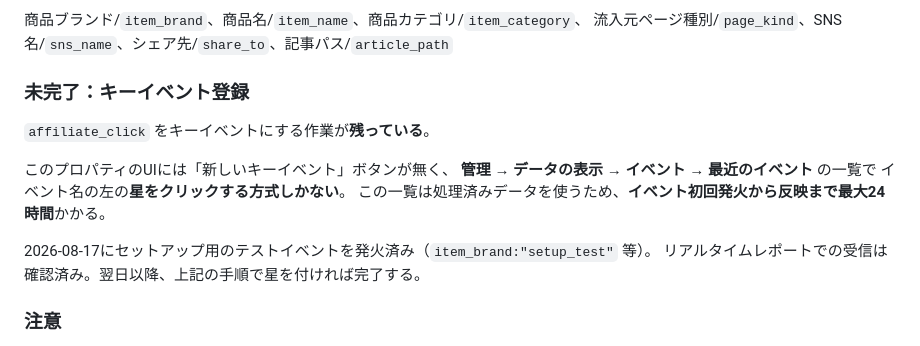
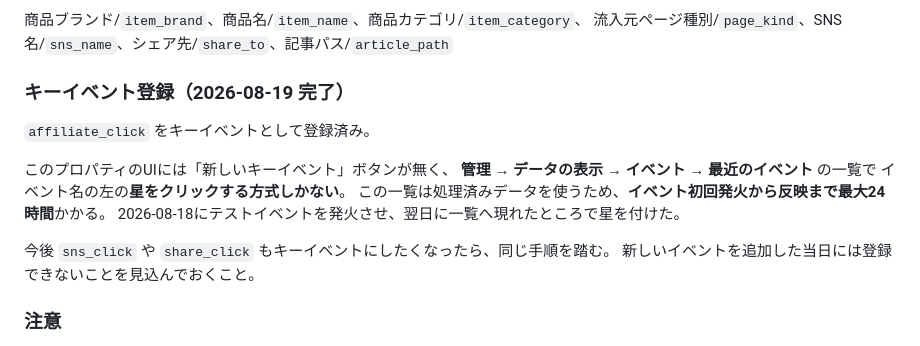
Before and after one commit to mikan-koko/kininarumono-techo, a Markdown page: AGENTS.md, the part around the change. Drawn GitHub-style.

Commit message:
GA4のキーイベント登録が完了したので記録を更新
affiliate_click をキーイベントとして登録した。8/17時点では
イベントが管理画面に反映されておらず登録できなかったが、
8/18に発火させたテストイベントが翌日一覧に現れたため星を付けた。

24時間の反映待ちが必要という点は、他のイベントを追加するときにも
効いてくるので手順ごと残している。

Co-Authored-By: Claude Opus 5 <noreply@anthropic.com>

```diff
--- a/AGENTS.md
+++ b/AGENTS.md
@@ -372,16 +372,18 @@ GA4のパラメータ値は100文字上限なので `track()` 内で `slice(0,10
 商品ブランド/`item_brand`、商品名/`item_name`、商品カテゴリ/`item_category`、
 流入元ページ種別/`page_kind`、SNS名/`sns_name`、シェア先/`share_to`、記事パス/`article_path`
 
-### 未完了：キーイベント登録
-`affiliate_click` をキーイベントにする作業が**残っている**。
+### キーイベント登録（2026-08-19 完了）
+
+`affiliate_click` をキーイベントとして登録済み。
 
 このプロパティのUIには「新しいキーイベント」ボタンが無く、
 **管理 → データの表示 → イベント → 最近のイベント** の一覧で
 イベント名の左の**星をクリックする方式しかない**。
 この一覧は処理済みデータを使うため、**イベント初回発火から反映まで最大24時間**かかる。
+2026-08-18にテストイベントを発火させ、翌日に一覧へ現れたところで星を付けた。
 
-2026-08-17にセットアップ用のテストイベントを発火済み（`item_brand:"setup_test"` 等）。
-リアルタイムレポートでの受信は確認済み。翌日以降、上記の手順で星を付ければ完了する。
+今後 `sns_click` や `share_click` もキーイベントにしたくなったら、同じ手順を踏む。
+新しいイベントを追加した当日には登録できないことを見込んでおくこと。
 
 ### 注意
 - 動作確認でアフィリエイトリンクを実際にクリックしない。楽天の自己クリックになる。
```
